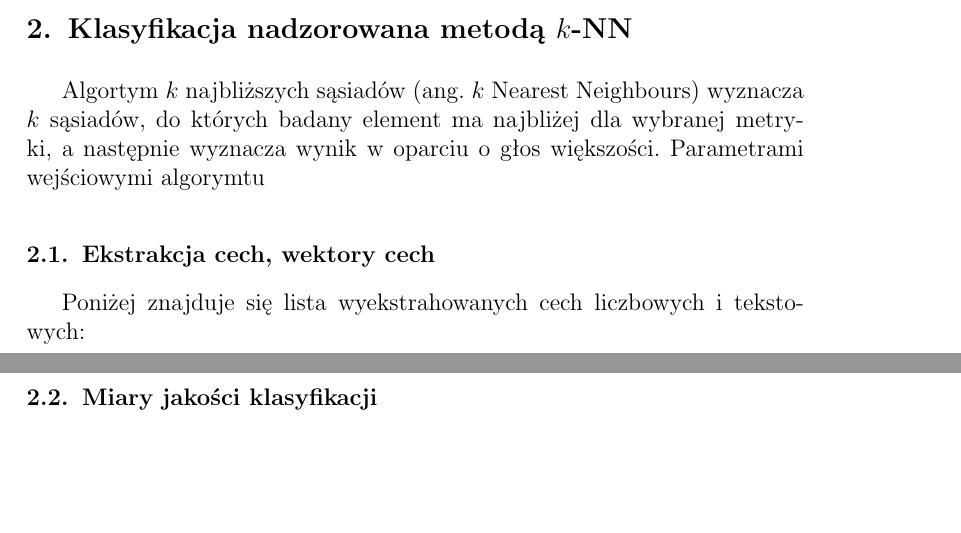
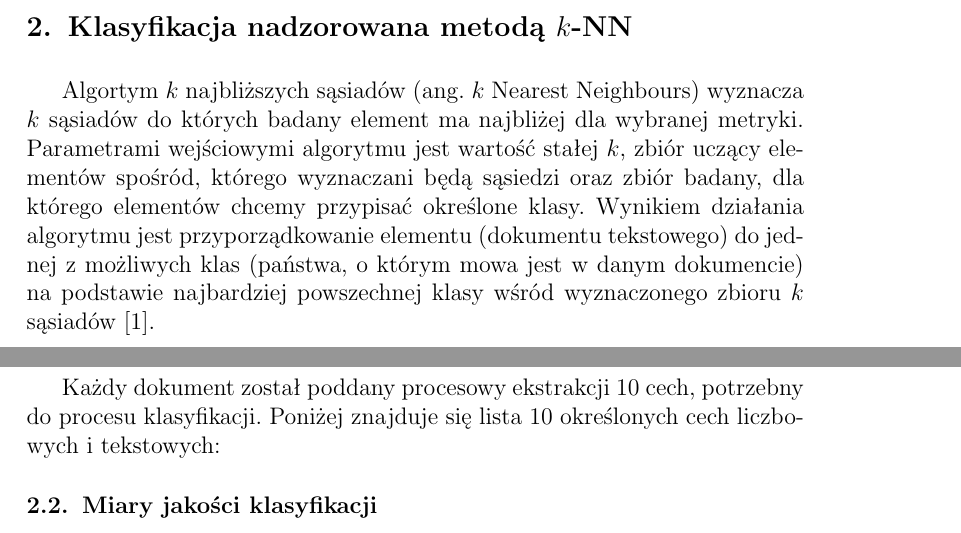
Before and after one commit to drogowska/KSR, a LaTeX document (Sprawozdanie-projekt-1-klasyfikacja.tex): two parts of pages 1 and 2 of 4, joined at a grey line, cut so that both start at the same text, the shorter picture padded with empty space. Compiled offline with pdfLaTeX.

Commit message:
2.0 fixed, now working on 2.1

```diff
--- a/Sprawozdanie-projekt-1-klasyfikacja.tex
+++ b/Sprawozdanie-projekt-1-klasyfikacja.tex
@@ -61,9 +61,8 @@ na dokładność dopasowania etykiety, również porównanie metryk i miary podo
 % \noindent {\bf Sekcja uzupełniona jako efekt zadania Tydzień 02 wg Harmonogramu Zajęć
 % na WIKAMP KSR.}
 
-Algortym $k$ najbliższych sąsiadów (ang. $k$ Nearest Neighbours) wyznacza $k$ sąsiadów,
-do których badany element ma najbliżej dla wybranej metryki, a następnie wyznacza wynik w oparciu
-o głos większości. Parametrami wejściowymi algorymtu
+Algortym $k$ najbliższych sąsiadów (ang. $k$ Nearest Neighbours) wyznacza $k$ sąsiadów
+do których badany element ma najbliżej dla wybranej metryki. Parametrami wejściowymi algorytmu jest wartość stałej $k$, zbiór uczący elementów spośród, którego wyznaczani będą sąsiedzi oraz zbiór badany, dla którego elementów chcemy przypisać określone klasy. Wynikiem działania algorytmu jest przyporządkowanie elementu (dokumentu tekstowego) do jednej z możliwych klas (państwa, o którym mowa jest w danym dokumencie) na podstawie najbardziej powszechnej klasy wśród wyznaczonego zbioru $k$ sąsiadów \cite{tadeusiewicz90}.
 
 \subsection{Ekstrakcja cech, wektory cech}
 % Wyekstrahowane cechy liczbowe i tekstowe dokumentów, min. 10 cech, wszystkie
@@ -76,7 +75,8 @@ o głos większości. Parametrami wejściowymi algorymtu
 % \noindent {\bf Sekcja uzupełniona jako efekt zadania Tydzień 02 wg Harmonogramu Zajęć
 % na WIKAMP KSR.}
 
-Poniżej znajduje się lista wyekstrahowanych cech liczbowych i tekstowych:
+Każdy dokument został poddany procesowy ekstrakcji 10 cech, potrzebny do procesu klasyfikacji.
+Poniżej znajduje się lista 10 określonych cech liczbowych i tekstowych:
 
 
 \subsection{Miary jakości klasyfikacji}
```
